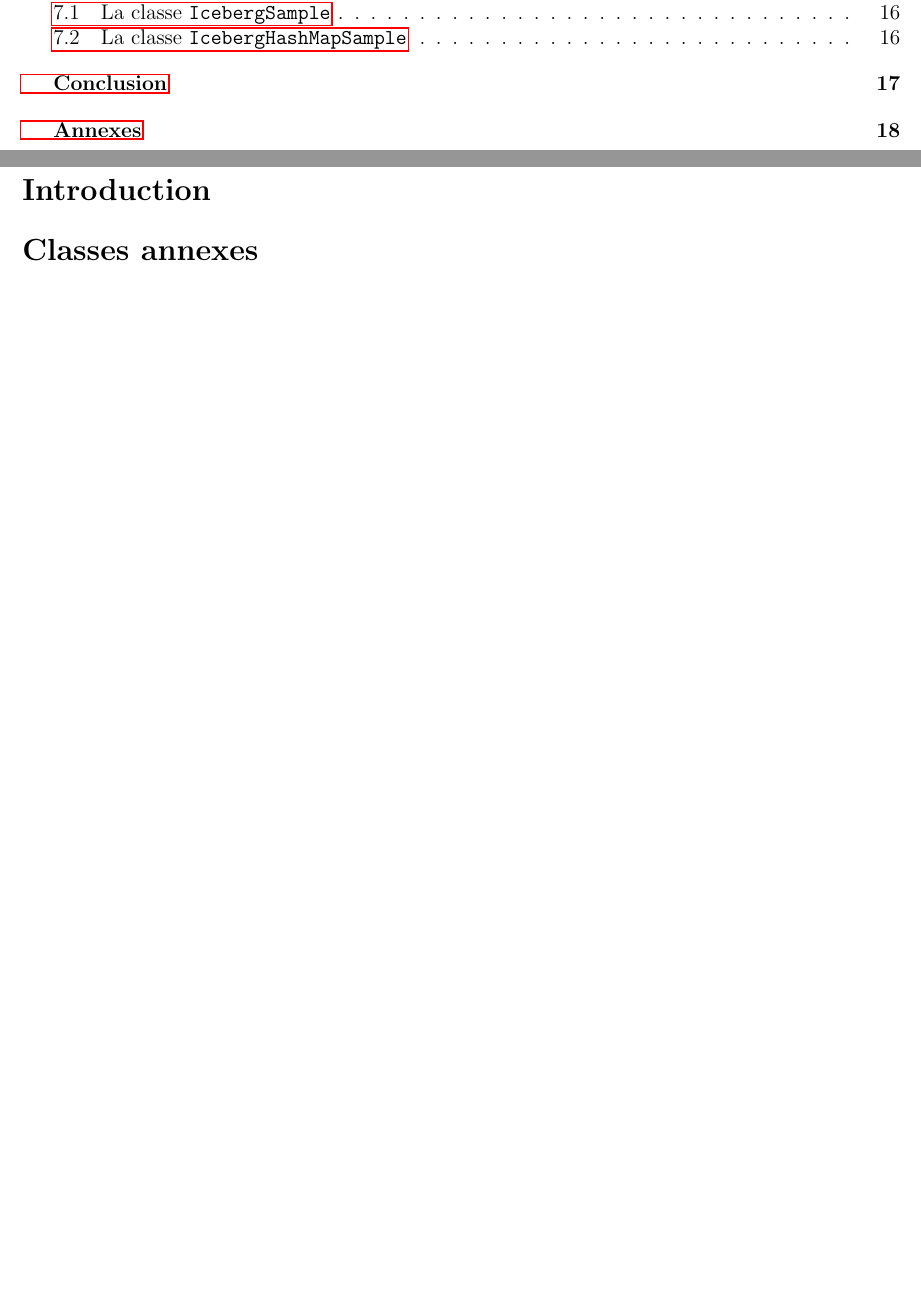
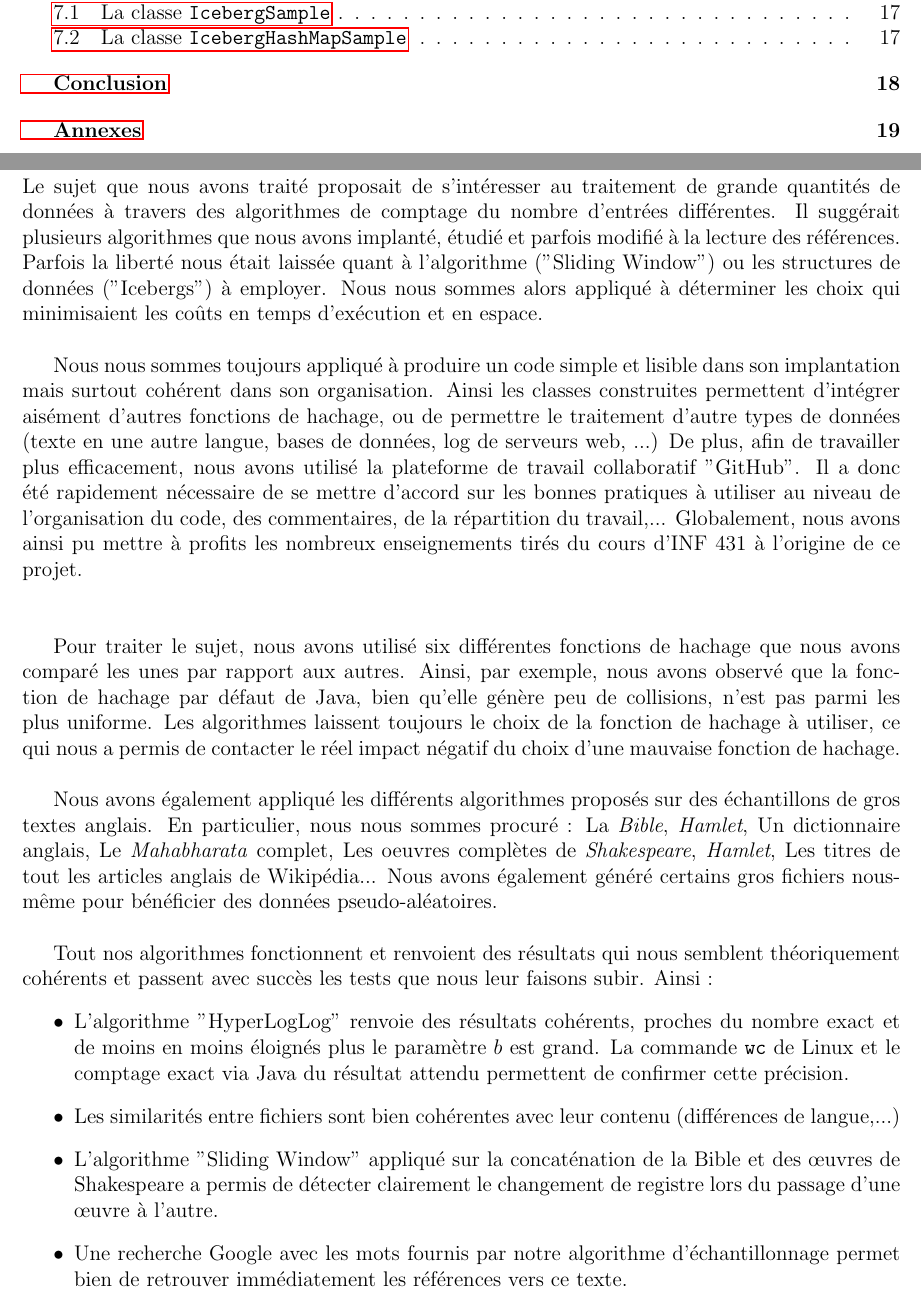
Before and after one commit to Gaspi/Projet-INF431, a LaTeX document (Rapport/Rapport.tex): two parts of pages 2 and 3 of 19 before the commit and two parts of pages 2 and 3 of 20 after it, joined at a grey line, cut so that both start at the same text, the shorter picture padded with empty space. Compiled offline with pdfLaTeX.

Commit message:
Fat Introduction

```diff
--- a/Rapport/Rapport.tex
+++ b/Rapport/Rapport.tex
@@ -28,6 +28,25 @@
 \section*{Introduction}
 \addcontentsline{toc}{section}{\protect\numberline{}Introduction}
 
+Le sujet que nous avons traité proposait de s'intéresser au traitement de grande quantités de données à travers des algorithmes de comptage du nombre d'entrées différentes. Il suggérait plusieurs algorithmes que nous avons implanté, étudié et parfois modifié à la lecture des références. Parfois la liberté nous était laissée quant à l'algorithme ("Sliding Window") ou les structures de données ("Icebergs") à employer. Nous nous sommes alors appliqué à déterminer les choix qui minimisaient les coûts en temps d'exécution et en espace.\\
+
+Nous nous sommes toujours appliqué à produire un code simple et lisible dans son implantation mais surtout cohérent dans son organisation. Ainsi les classes construites permettent d'intégrer aisément d'autres fonctions de hachage, ou de permettre le traitement d'autre types de données (texte en une autre langue, bases de données, log de serveurs web, ...) De plus, afin de travailler plus efficacement, nous avons utilisé la plateforme de travail collaboratif "GitHub". Il a donc été rapidement nécessaire de se mettre d'accord sur les bonnes pratiques à utiliser au niveau de l'organisation du code, des commentaires, de la répartition du travail,... Globalement, nous avons ainsi pu mettre à profits les nombreux enseignements tirés du cours d'INF 431 à l'origine de ce projet.\\
+\\
+
+Pour traiter le sujet, nous avons utilisé six différentes fonctions de hachage que nous avons comparé les unes par rapport aux autres. Ainsi, par exemple, nous avons observé que la fonction de hachage par défaut de Java, bien qu'elle génère peu de collisions, n'est pas parmi les plus uniforme. Les algorithmes laissent toujours le choix de la fonction de hachage à utiliser, ce qui nous a permis de contacter le réel impact négatif du choix d'une mauvaise fonction de hachage.\\
+
+Nous avons également appliqué les différents algorithmes proposés sur des échantillons de gros textes anglais. En particulier, nous nous sommes procuré : La \textit{Bible}, \textit{Hamlet}, Un dictionnaire anglais, Le \textit{Mahabharata} complet, Les oeuvres complètes de \textit{Shakespeare}, \textit{Hamlet}, Les titres de tout les articles anglais de Wikipédia... Nous avons également généré certains gros fichiers nous-même pour bénéficier des données pseudo-aléatoires.\\
+
+Tout nos algorithmes fonctionnent et renvoient des résultats qui nous semblent théoriquement cohérents et passent avec succès les tests que nous leur faisons subir. Ainsi :
+\begin{itemize}
+\item L'algorithme "HyperLogLog" renvoie des résultats cohérents, proches du nombre exact et de moins en moins éloignés plus le paramètre $b$ est grand.
+La commande \class{wc} de Linux et le comptage exact via Java du résultat attendu permettent de confirmer cette précision.
+\item Les similarités entre fichiers sont bien cohérentes avec leur contenu (différences de langue,...)
+\item L'algorithme "Sliding Window" appliqué sur la concaténation de la Bible et des œuvres de Shakespeare a permis de détecter clairement le changement de registre lors du passage d'une œuvre à l'autre.
+\item Une recherche Google avec les mots fournis par notre algorithme d'échantillonnage permet bien de retrouver immédiatement les références vers ce texte.
+\end{itemize}
+
+\newpage
 \section*{Classes annexes}
 \addcontentsline{toc}{section}{\protect\numberline{}Classes annexes}
 
```
